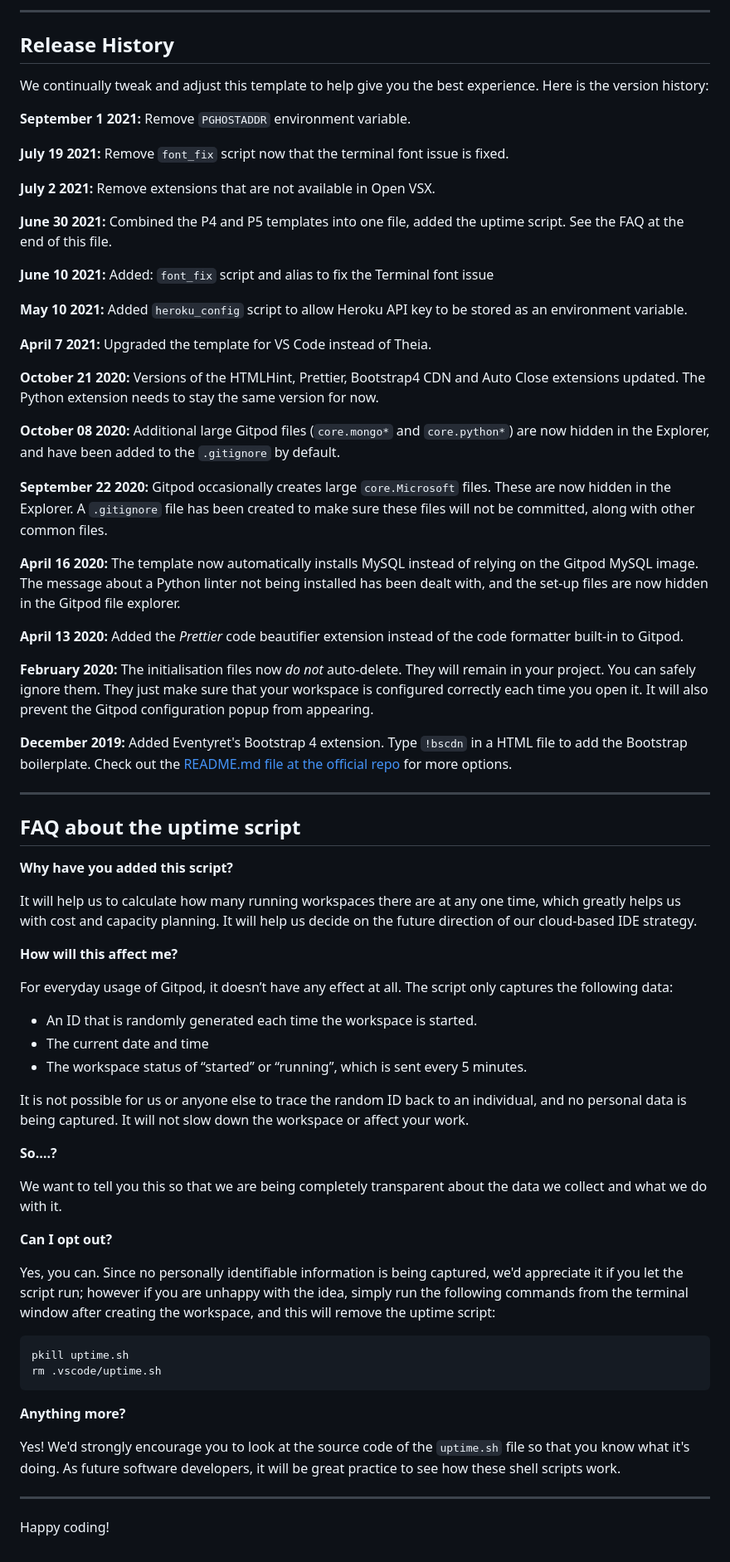
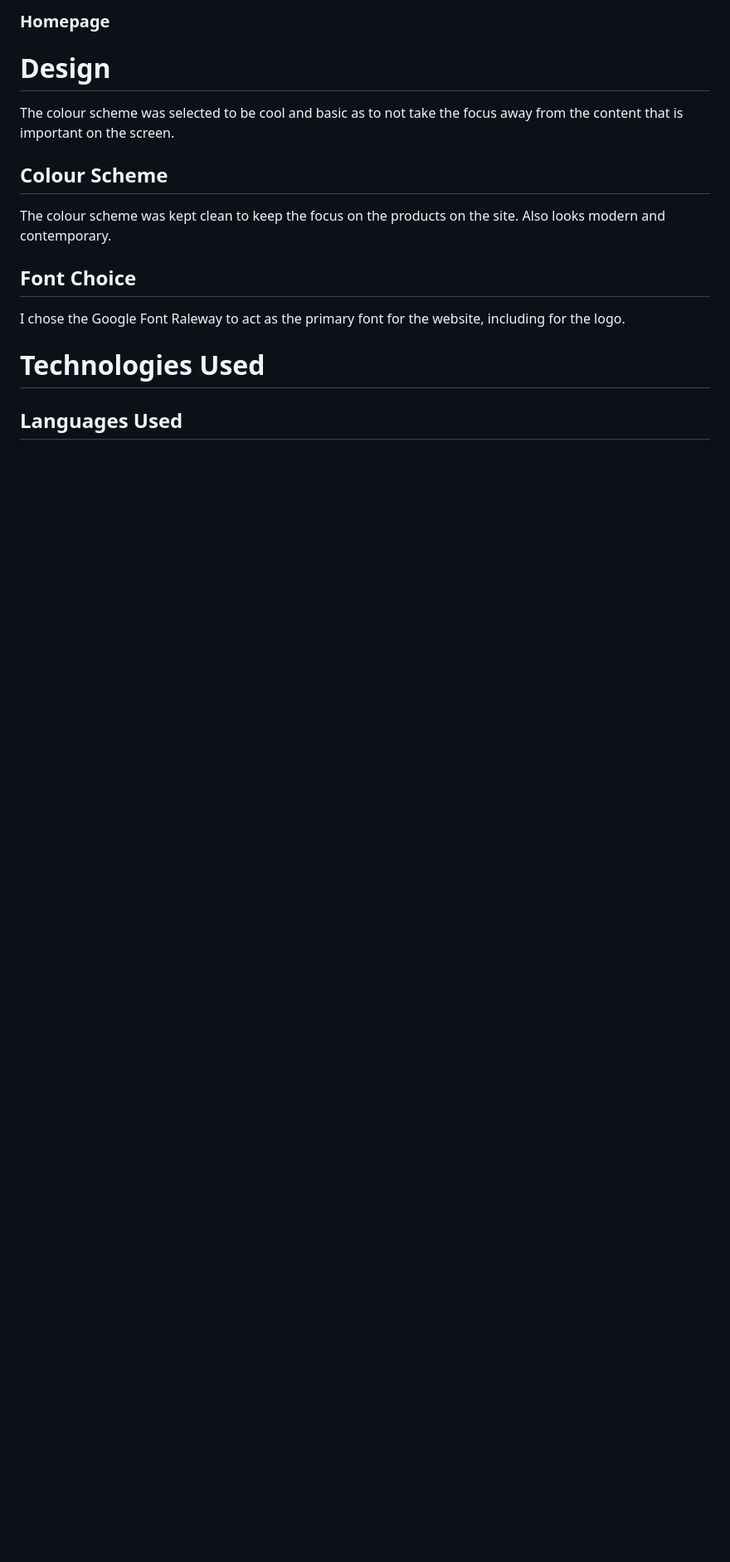
Before and after one commit to Chrisloufa/Shopping-Delight, a Markdown page: README.md, the part around the change printed below. Shown: that part at 83% size. Drawn GitHub-style; blank space fills up the shorter version.

````diff
--- a/README.md
+++ b/README.md
@@ -36,73 +46,18 @@ You can now use the `heroku` CLI program - try running `heroku apps` to confirm
 
-------
+### Homepage
 
-## Release History
+# Design
 
-We continually tweak and adjust this template to help give you the best experience. Here is the version history:
+The colour scheme was selected to be cool and basic as to not take the focus away from the content that is important on the screen.
 
-**September 1 2021:** Remove `PGHOSTADDR` environment variable.
+## Colour Scheme
 
-**July 19 2021:** Remove `font_fix` script now that the terminal font issue is fixed.
+The colour scheme was kept clean to keep the focus on the products on the site. Also looks modern and contemporary.
 
-**July 2 2021:** Remove extensions that are not available in Open VSX.
+## Font Choice
 
-**June 30 2021:** Combined the P4 and P5 templates into one file, added the uptime script. See the FAQ at the end of this file.
+I chose the Google Font Raleway to act as the primary font for the website, including for the logo.
 
-**June 10 2021:** Added: `font_fix` script and alias to fix the Terminal font issue
+# Technologies Used
 
-**May 10 2021:** Added `heroku_config` script to allow Heroku API key to be stored as an environment variable.
-
-**April 7 2021:** Upgraded the template for VS Code instead of Theia.
-
-**October 21 2020:** Versions of the HTMLHint, Prettier, Bootstrap4 CDN and Auto Close extensions updated. The Python extension needs to stay the same version for now.
-
-**October 08 2020:** Additional large Gitpod files (`core.mongo*` and `core.python*`) are now hidden in the Explorer, and have been added to the `.gitignore` by default.
-
-**September 22 2020:** Gitpod occasionally creates large `core.Microsoft` files. These are now hidden in the Explorer. A `.gitignore` file has been created to make sure these files will not be committed, along with other common files.
-
-**April 16 2020:** The template now automatically installs MySQL instead of relying on the Gitpod MySQL image. The message about a Python linter not being installed has been dealt with, and the set-up files are now hidden in the Gitpod file explorer.
-
-**April 13 2020:** Added the _Prettier_ code beautifier extension instead of the code formatter built-in to Gitpod.
-
-**February 2020:** The initialisation files now _do not_ auto-delete. They will remain in your project. You can safely ignore them. They just make sure that your workspace is configured correctly each time you open it. It will also prevent the Gitpod configuration popup from appearing.
-
-**December 2019:** Added Eventyret's Bootstrap 4 extension. Type `!bscdn` in a HTML file to add the Bootstrap boilerplate. Check out the <a href="https://github.com/Eventyret/vscode-bcdn" target="_blank">README.md file at the official repo</a> for more options.
-
-------
-
-## FAQ about the uptime script
-
-**Why have you added this script?**
-
-It will help us to calculate how many running workspaces there are at any one time, which greatly helps us with cost and capacity planning. It will help us decide on the future direction of our cloud-based IDE strategy.
-
-**How will this affect me?**
-
-For everyday usage of Gitpod, it doesn’t have any effect at all. The script only captures the following data:
-
-- An ID that is randomly generated each time the workspace is started.
-- The current date and time
-- The workspace status of “started” or “running”, which is sent every 5 minutes.
-
-It is not possible for us or anyone else to trace the random ID back to an individual, and no personal data is being captured. It will not slow down the workspace or affect your work.
-
-**So….?**
-
-We want to tell you this so that we are being completely transparent about the data we collect and what we do with it.
-
-**Can I opt out?**
-
-Yes, you can. Since no personally identifiable information is being captured, we'd appreciate it if you let the script run; however if you are unhappy with the idea, simply run the following commands from the terminal window after creating the workspace, and this will remove the uptime script:
-
-```
-pkill uptime.sh
-rm .vscode/uptime.sh
-```
-
-**Anything more?**
-
-Yes! We'd strongly encourage you to look at the source code of the `uptime.sh` file so that you know what it's doing. As future software developers, it will be great practice to see how these shell scripts work.
-
----
-
-Happy coding!
+## Languages Used
````
Also changed, not shown: other parts of README.md (+30 -20 lines), media/kanban.png (added).
